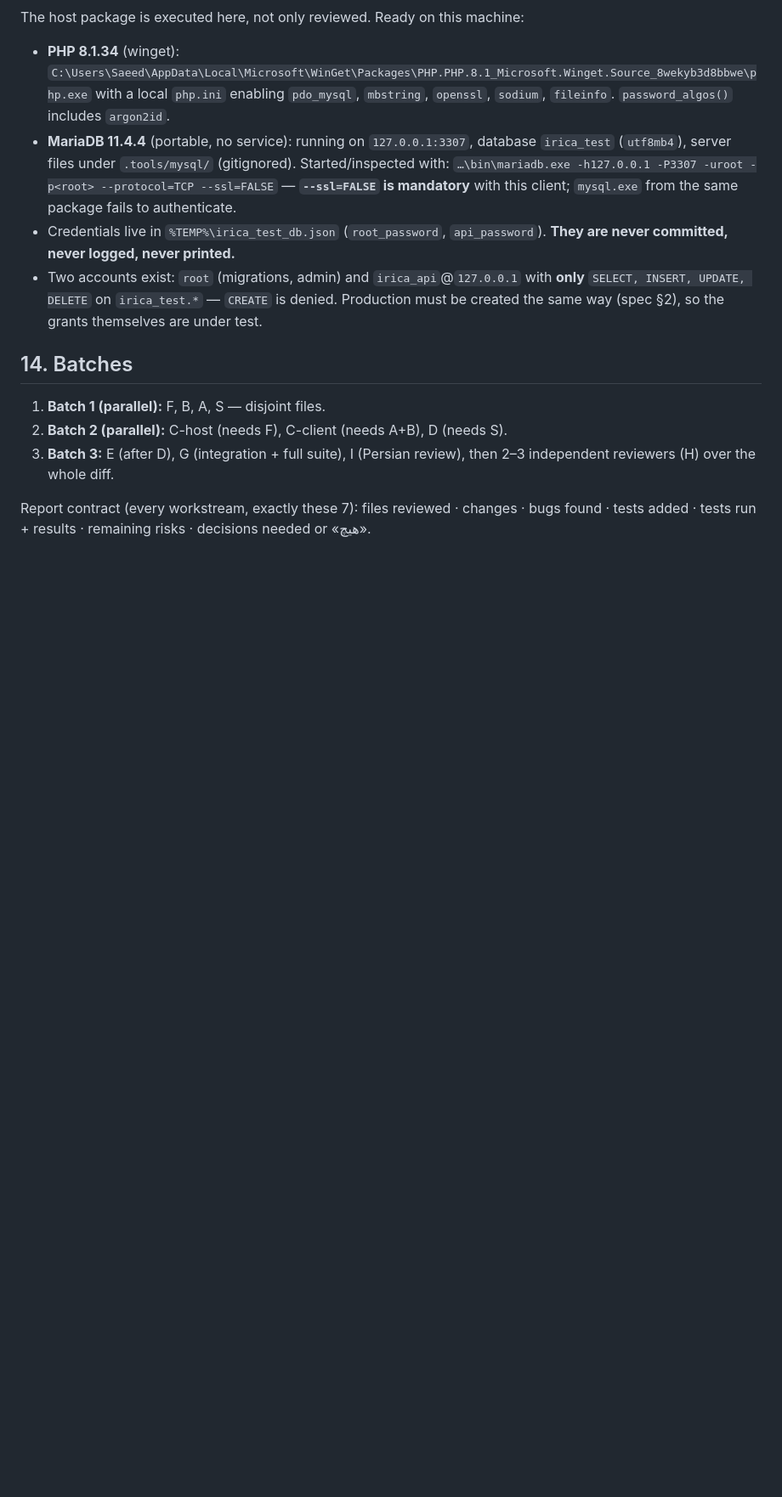
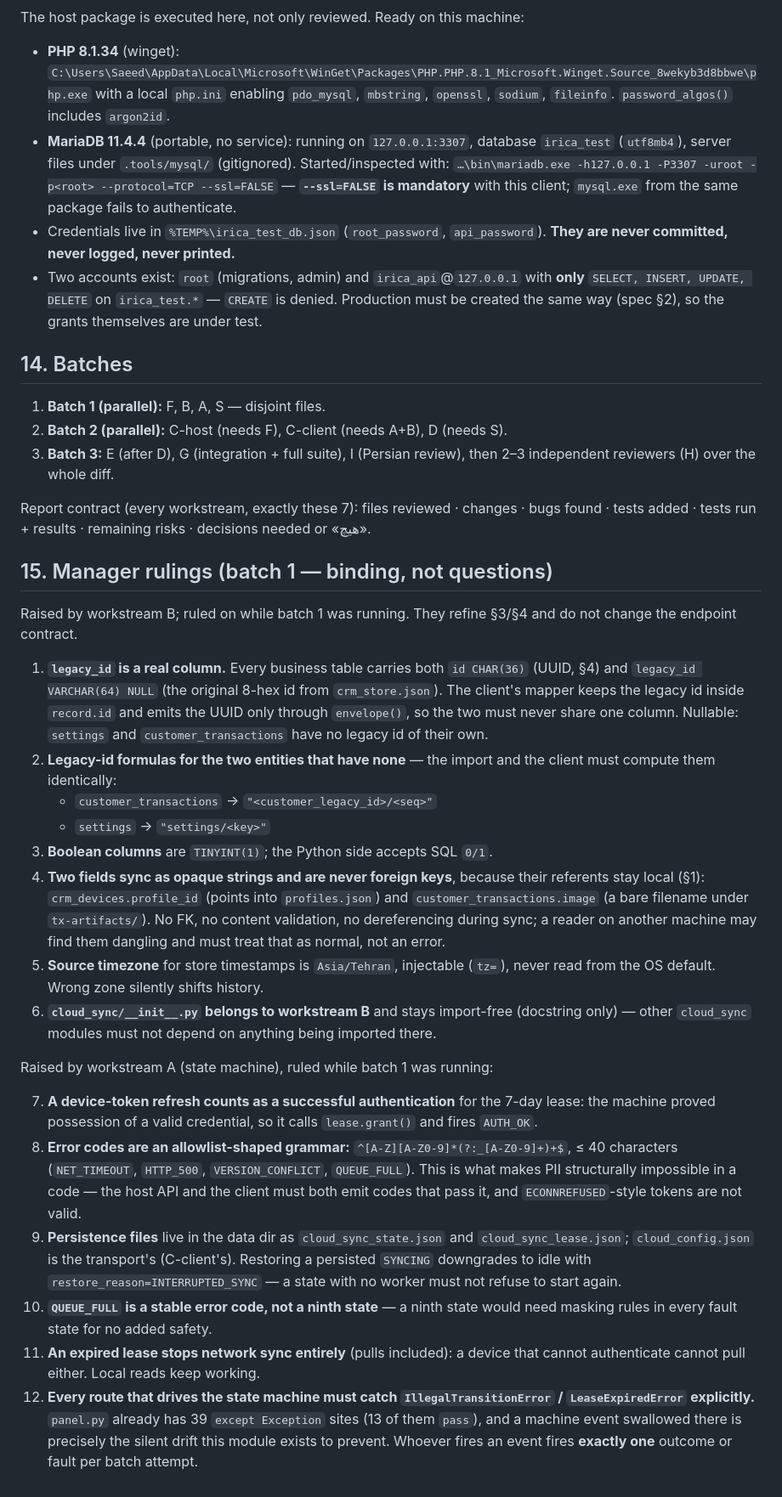
Before and after one commit to saeedgh837/gomrok_service, a Markdown page: lab/docs/CLOUD_SYNC_SPEC.md, the part around one of its changes. Shown at 85% size. GitHub-like rendering; blank space fills up the shorter version.

Commit message:
docs(cloud): record batch-1 rulings and the fake-API test seam
Six rulings from the mapper (legacy_id column and its formulas for the two
entities without one, TINYINT booleans, the two deliberately dangling local
references, the source timezone, __init__ ownership) and six from the state
machine (refresh counts as auth for the lease, the error-code grammar that
makes PII structurally impossible, persistence file names, SYNCING not being
restorable, QUEUE_FULL as a code not a state, and one event per batch attempt).

Also assigns cloud_sync/config.py and the loopback fake to C-client, and
records that every sync test honours IRICA_TEST_API_BASE so the same suite can
be pointed at the PHP API later — that is what stops client and host drifting
apart unnoticed.

Co-Authored-By: Claude Opus 5 (1M context) <noreply@anthropic.com>

```diff
--- a/lab/docs/CLOUD_SYNC_SPEC.md
+++ b/lab/docs/CLOUD_SYNC_SPEC.md
@@ -344,3 +348,57 @@ The host package is executed here, not only reviewed. Ready on this machine:
 Report contract (every workstream, exactly these 7): files reviewed · changes ·
 bugs found · tests added · tests run + results · remaining risks · decisions
 needed or «هیچ».
+
+## 15. Manager rulings (batch 1 — binding, not questions)
+
+Raised by workstream B; ruled on while batch 1 was running. They refine §3/§4 and
+do not change the endpoint contract.
+
+1. **`legacy_id` is a real column.** Every business table carries both
+   `id CHAR(36)` (UUID, §4) and `legacy_id VARCHAR(64) NULL` (the original 8-hex
+   id from `crm_store.json`). The client's mapper keeps the legacy id inside
+   `record.id` and emits the UUID only through `envelope()`, so the two must
+   never share one column. Nullable: `settings` and `customer_transactions` have
+   no legacy id of their own.
+2. **Legacy-id formulas for the two entities that have none** — the import and
+   the client must compute them identically:
+   - `customer_transactions` → `"<customer_legacy_id>/<seq>"`
+   - `settings` → `"settings/<key>"`
+3. **Boolean columns** are `TINYINT(1)`; the Python side accepts SQL `0/1`.
+4. **Two fields sync as opaque strings and are never foreign keys**, because
+   their referents stay local (§1): `crm_devices.profile_id` (points into
+   `profiles.json`) and `customer_transactions.image` (a bare filename under
+   `tx-artifacts/`). No FK, no content validation, no dereferencing during sync;
+   a reader on another machine may find them dangling and must treat that as
+   normal, not an error.
+5. **Source timezone** for store timestamps is `Asia/Tehran`, injectable
+   (`tz=`), never read from the OS default. Wrong zone silently shifts history.
+6. **`cloud_sync/__init__.py` belongs to workstream B** and stays import-free
+   (docstring only) — other `cloud_sync` modules must not depend on anything
+   being imported there.
+
+Raised by workstream A (state machine), ruled while batch 1 was running:
+
+7. **A device-token refresh counts as a successful authentication** for the
+   7-day lease: the machine proved possession of a valid credential, so it calls
+   `lease.grant()` and fires `AUTH_OK`.
+8. **Error codes are an allowlist-shaped grammar:** `^[A-Z][A-Z0-9]*(?:_[A-Z0-9]+)+$`,
+   ≤ 40 characters (`NET_TIMEOUT`, `HTTP_500`, `VERSION_CONFLICT`,
+   `QUEUE_FULL`). This is what makes PII structurally impossible in a code —
+   the host API and the client must both emit codes that pass it, and
+   `ECONNREFUSED`-style tokens are not valid.
+9. **Persistence files** live in the data dir as `cloud_sync_state.json` and
+   `cloud_sync_lease.json`; `cloud_config.json` is the transport's (C-client's).
+   Restoring a persisted `SYNCING` downgrades to idle with
+   `restore_reason=INTERRUPTED_SYNC` — a state with no worker must not refuse to
+   start again.
+10. **`QUEUE_FULL` is a stable error code, not a ninth state** — a ninth state
+    would need masking rules in every fault state for no added safety.
+11. **An expired lease stops network sync entirely** (pulls included): a device
+    that cannot authenticate cannot pull either. Local reads keep working.
+12. **Every route that drives the state machine must catch
+    `IllegalTransitionError` / `LeaseExpiredError` explicitly.** `panel.py`
+    already has 39 `except Exception` sites (13 of them `pass`), and a machine
+    event swallowed there is precisely the silent drift this module exists to
+    prevent. Whoever fires an event fires **exactly one** outcome or fault per
+    batch attempt.
```
Also changed, not shown: other parts of lab/docs/CLOUD_SYNC_SPEC.md (+5 -1 lines).
